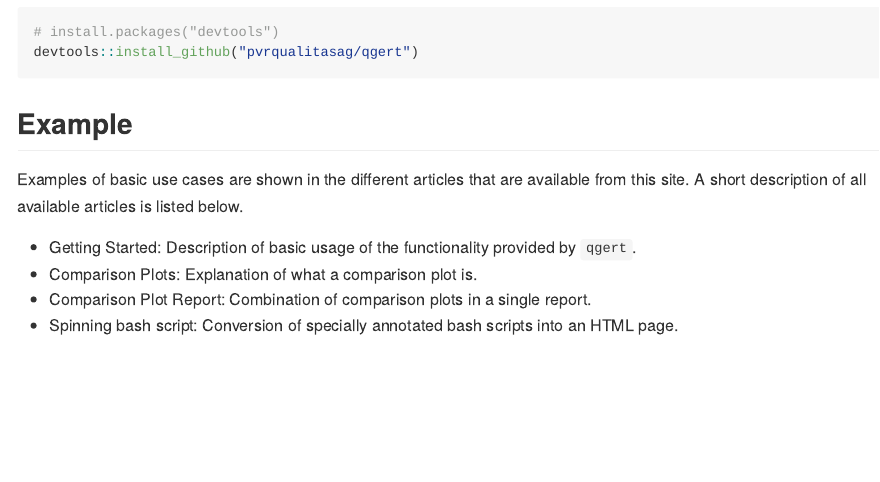
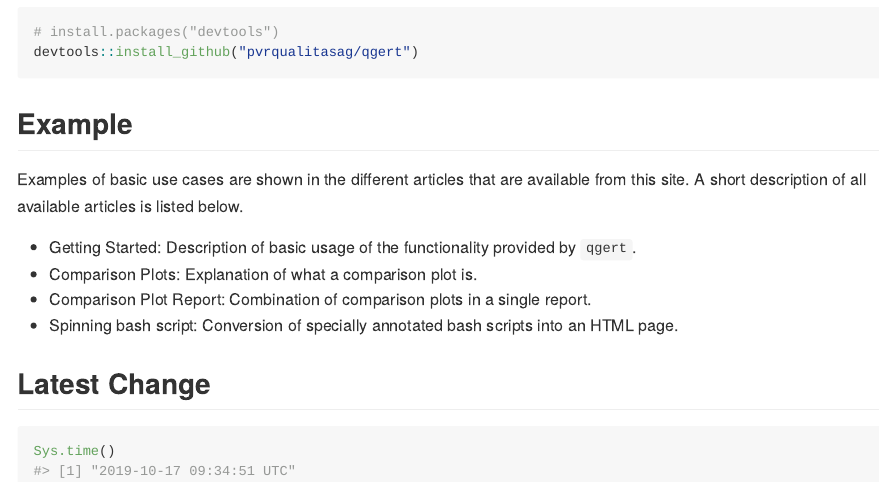
Before and after one commit to pvrqualitasag/qgert, an R Markdown document (README.Rmd): the page in a window 1100 px wide, from 400 px down. Rendered offline with R 4.5, knitr and Pandoc, with nearby package versions.

Commit message:
Added latest change to README

````diff
--- a/README.Rmd
+++ b/README.Rmd
@@ -42,3 +42,9 @@ Examples of basic use cases are shown in the different articles that are availab
 * Comparison Plots: Explanation of what a comparison plot is.
 * Comparison Plot Report: Combination of comparison plots in a single report.
 * Spinning bash script: Conversion of specially annotated bash scripts into an HTML page.
+
+
+## Latest Change
+```{r}
+Sys.time()
+```
````
Also changed, not shown: README.md.
